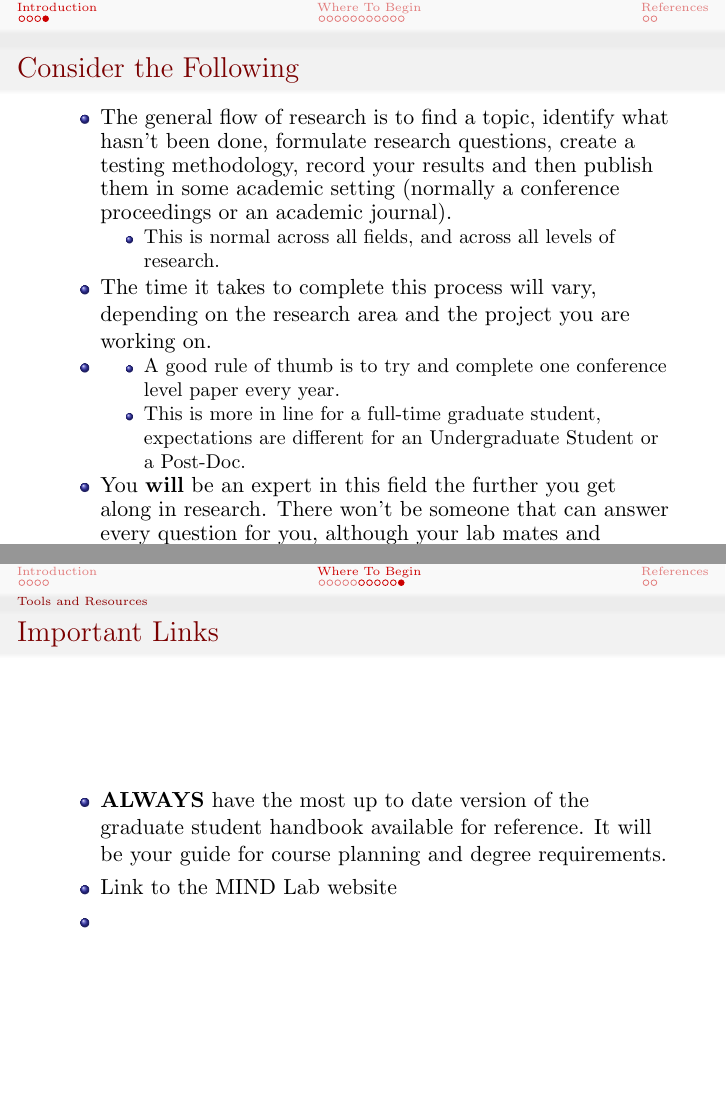
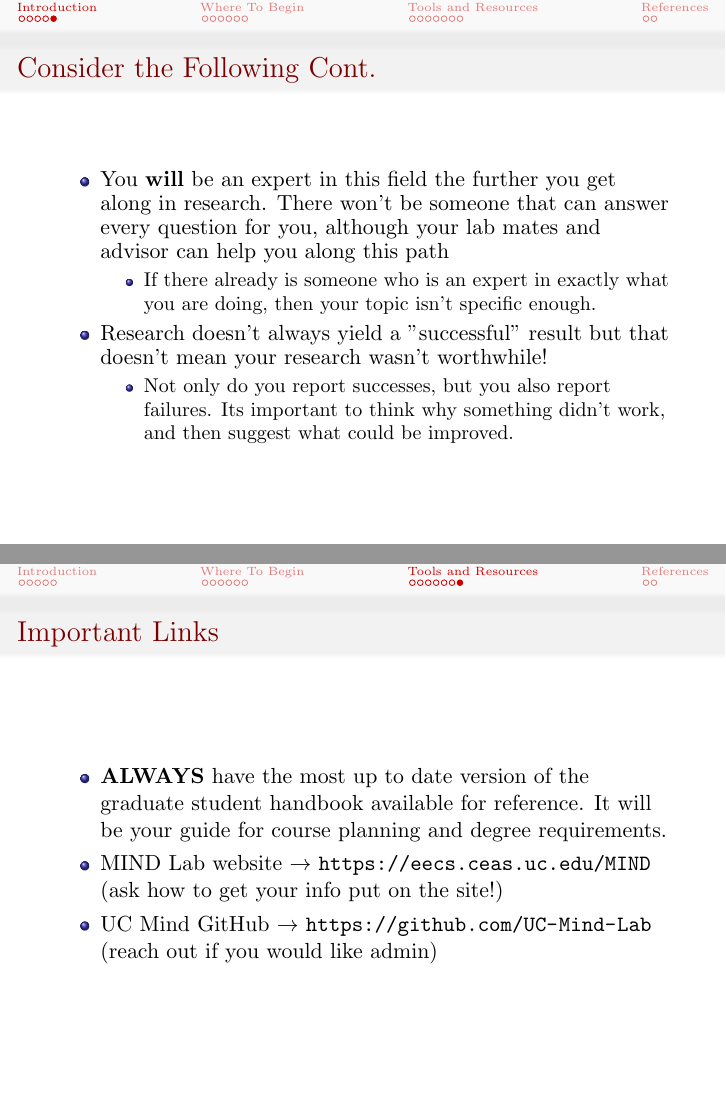
Before and after one commit to UC-Mind-Lab/MIND-Lab-Welcome-Guide, LaTeX slides (main.tex): pages 5 and 16 of 18 before the commit and pages 6 and 19 of 21 after it, joined at a grey line. Compiled offline with pdfLaTeX.

Commit message:
Tools and resources addition
fix for some slides that had text out of slide bounds
added links to websites
split a few slides into two
added a few new sections

```diff
--- a/main.tex
+++ b/main.tex
@@ -18,7 +18,7 @@
 \usepackage[utf8x]{inputenc}
 \usepackage{wrapfig}
 \usepackage{graphicx}
-\usepackage{wrapfig}
+\usepackage{hyperref}
 \title{EDACAS/MIND Lab}
 \subtitle{New Student Weclome Guide}
 \author{Rashmi Jha Ph.D}
@@ -88,13 +88,22 @@ The lab has a wide range of research areas, including, but not limited to.....
       \item This is normal across all fields, and across all levels of research.
   \end{itemize}
   \item The time it takes to complete this process will vary, depending on the research area and the project you are working on.
-  \item \begin{itemize}
+  \begin{itemize}
       \item A good rule of thumb is to try and complete one conference level paper every year.
       \item This is more in line for a full-time graduate student, expectations are different for an Undergraduate Student or a Post-Doc.
     \end{itemize}
+  \end{itemize}
+\end{frame}
+
+\begin{frame}{Consider the Following Cont.}
+  \begin{itemize}
     \item You \textbf{will} be an expert in this field the further you get along in research. There won't be someone that can answer every question for you, although your lab mates and advisor can help you along this path
     \begin{itemize}
         \item If there already is someone who is an expert in exactly what you are doing, then your topic isn't specific enough.
+    \end{itemize}
+    \item Research doesn't always yield a "successful" result but that doesn't mean your research wasn't worthwhile!
+    \begin{itemize}
+      \item Not only do you report successes, but you also report failures. Its important to think why something didn't work, and then suggest what could be improved.
     \end{itemize}
   \end{itemize}
   \end{frame}
@@ -253,8 +270,8 @@ Your individual goals should be determined by your advisor and yourself. But in
 \begin{frame}{Important Links}
 \begin{itemize}
   \item \textbf{ALWAYS} have the most up to date version of the graduate student handbook available for reference. It will be your guide for course planning and degree requirements.
-  \item Link to the MIND Lab website
-  \item
+  \item MIND Lab website $\rightarrow$  \url{https://eecs.ceas.uc.edu/MIND} (ask how to get your info put on the site!)
+  \item UC Mind GitHub $\rightarrow$ \url{https://github.com/UC-Mind-Lab} (reach out if you would like admin)
 \end{itemize}
 \end{frame}
 
```
Also changed, not shown: main.tex (24 more changed lines), 1 other file. Lines whose indentation alone changed are shown as unchanged.
